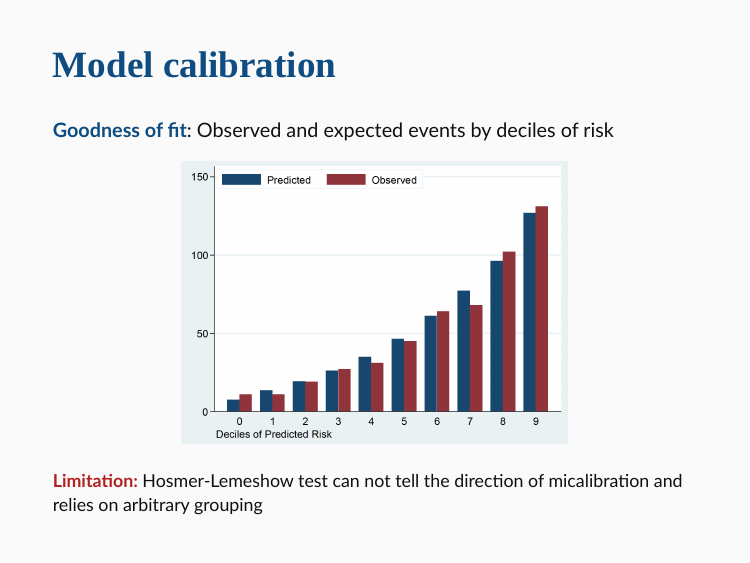
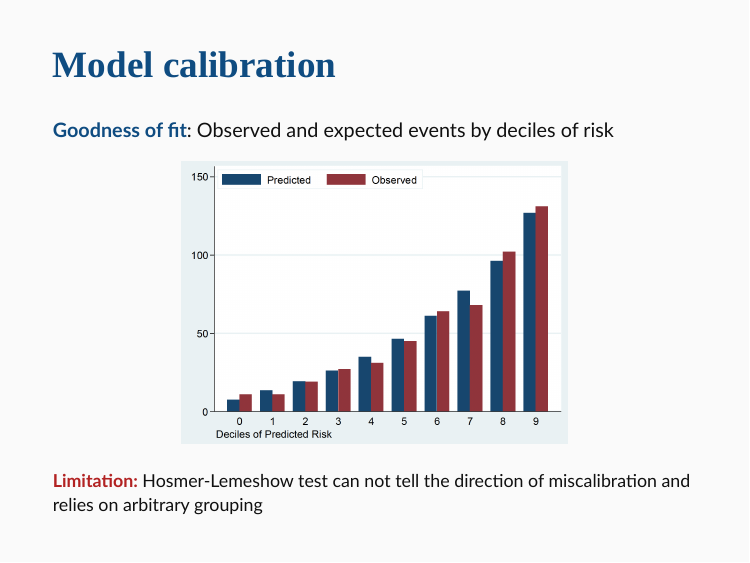
Before and after one commit to alhenry/ihi-risk, an R Markdown document (lecture_slides/index.Rmd): page 39 of 46. The pictures show the slides in the output file lecture_slides/index.html that the author committed with the source; the slides are laid out offline by our stand-in for remark.js, each with all of its steps uncovered, in fonts that may differ from those the slides ask for, and without slide numbers, shadows or browser add-ons; library style sheets and scripts come from the installed R packages.

Commit message:
fix typo

```diff
--- a/lecture_slides/index.Rmd
+++ b/lecture_slides/index.Rmd
@@ -934,7 +934,7 @@ __Goodness of fit__: Observed and expected events by deciles of risk
 .center[![:scale 60%](figure/stata_gof_decile.png)]
 
 --
-.small[__.red[Limitation:]__ Hosmer-Lemeshow test can not tell the direction of micalibration and relies on arbitrary grouping]
+.small[__.red[Limitation:]__ Hosmer-Lemeshow test can not tell the direction of miscalibration and relies on arbitrary grouping]
 
 ---
 ### Model calibration with calibration plot
```
Also changed, not shown: lecture_slides/index.html.
